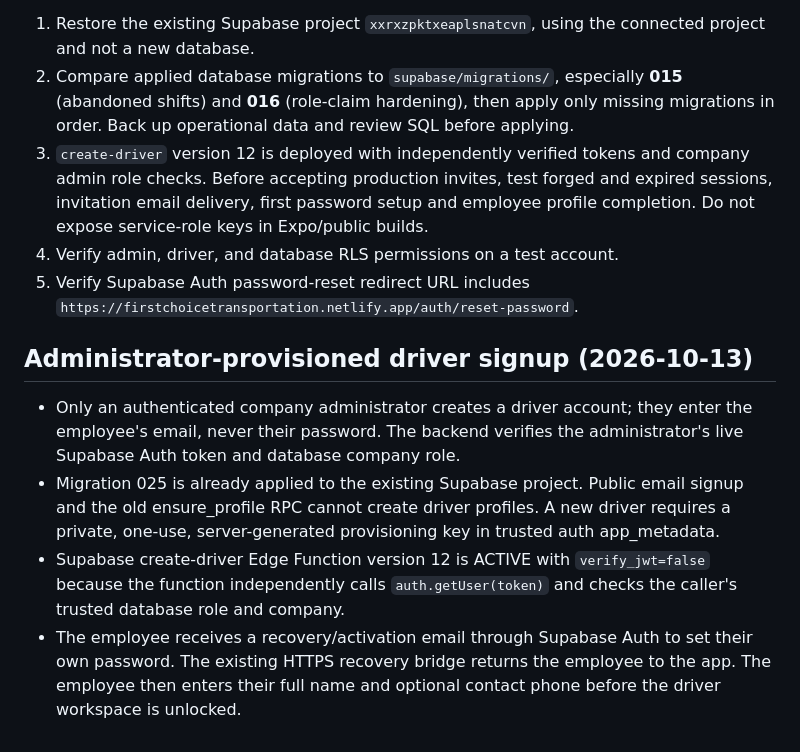
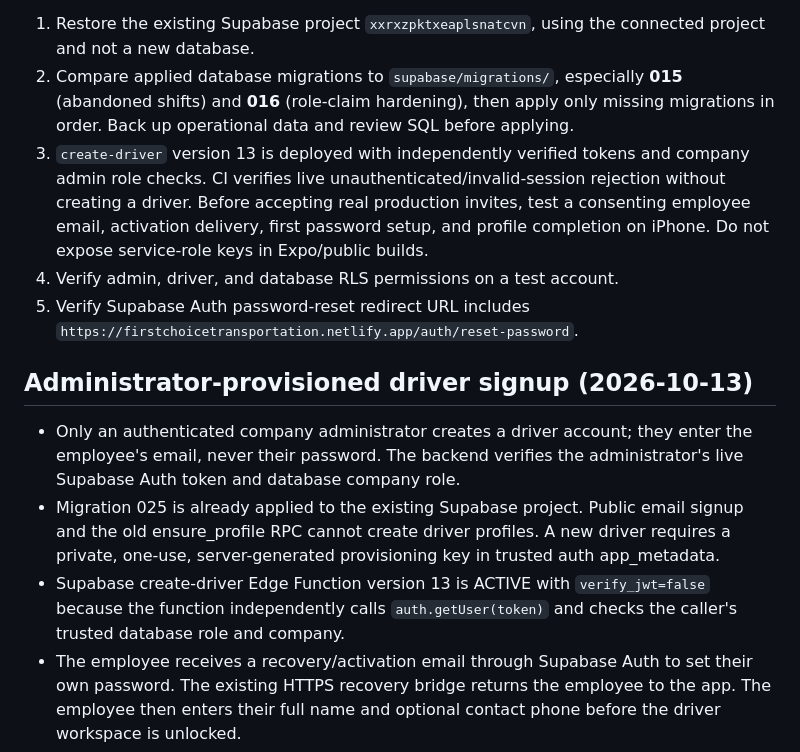
Before and after one commit to BTheCoderr/firstChoiceTransportation, a Markdown page: RELEASE.md, the part around the change. Rendered like a GitHub page.

Commit message:
docs: record deployed invitation function v13 and live authorization smoke

```diff
--- a/RELEASE.md
+++ b/RELEASE.md
@@ -6,7 +6,7 @@ This app contains employee location and payroll-related records. Do not reopen p
 
 1. Restore the existing Supabase project `xxrxzpktxeaplsnatcvn`, using the connected project and not a new database.
 2. Compare applied database migrations to `supabase/migrations/`, especially **015** (abandoned shifts) and **016** (role-claim hardening), then apply only missing migrations in order. Back up operational data and review SQL before applying.
-3. `create-driver` version 12 is deployed with independently verified tokens and company admin role checks. Before accepting production invites, test forged and expired sessions, invitation email delivery, first password setup and employee profile completion. Do not expose service-role keys in Expo/public builds.
+3. `create-driver` version 13 is deployed with independently verified tokens and company admin role checks. CI verifies live unauthenticated/invalid-session rejection without creating a driver. Before accepting real production invites, test a consenting employee email, activation delivery, first password setup, and profile completion on iPhone. Do not expose service-role keys in Expo/public builds.
 4. Verify admin, driver, and database RLS permissions on a test account.
 5. Verify Supabase Auth password-reset redirect URL includes `https://firstchoicetransportation.netlify.app/auth/reset-password`.
 
@@ -14,7 +14,7 @@ This app contains employee location and payroll-related records. Do not reopen p
 
 - Only an authenticated company administrator creates a driver account; they enter the employee's email, never their password. The backend verifies the administrator's live Supabase Auth token and database company role.
 - Migration 025 is already applied to the existing Supabase project. Public email signup and the old ensure_profile RPC cannot create driver profiles. A new driver requires a private, one-use, server-generated provisioning key in trusted auth app_metadata.
-- Supabase create-driver Edge Function version 12 is ACTIVE with `verify_jwt=false` because the function independently calls `auth.getUser(token)` and checks the caller's trusted database role and company.
+- Supabase create-driver Edge Function version 13 is ACTIVE with `verify_jwt=false` because the function independently calls `auth.getUser(token)` and checks the caller's trusted database role and company.
 - The employee receives a recovery/activation email through Supabase Auth to set their own password. The existing HTTPS recovery bridge returns the employee to the app. The employee then enters their full name and optional contact phone before the driver workspace is unlocked.
 - Older app builds sending administrator-selected passwords are rejected server-side. Build and deploy the new mobile app before asking administrators to invite employees.
 - Approved Home/Office GPS bases can only be changed by same-company administrators under RLS. Drivers can see, but not alter, them.
```
